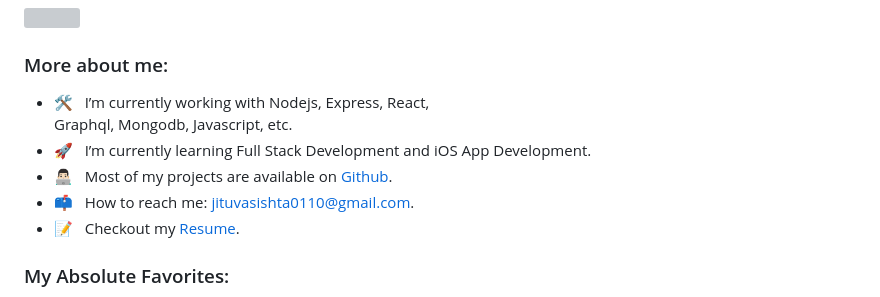
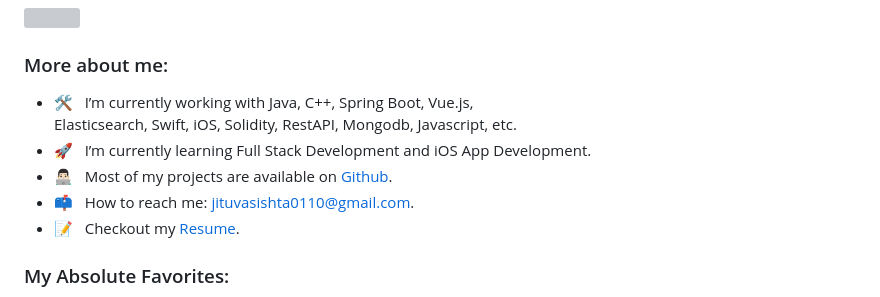
Before and after one commit to Jitu0110/Jitu0110, a Markdown page: README.md, the part around the change printed below. Drawn GitHub-style; grey boxes are pictures that could not be loaded.

```diff
--- a/README.md
+++ b/README.md
@@ -12,7 +12,7 @@ I am a Computer Engineering graduate student 🎓 from Syracuse University 🏛
 
 ### More about me:
 
-- 🛠 &nbsp; I’m currently working with Nodejs, Express, React, <br /> Graphql, Mongodb, Javascript, etc.
+- 🛠 &nbsp; I’m currently working with Java, C++, Spring Boot, Vue.js, <br /> Elasticsearch, Swift, iOS, Solidity, RestAPI, Mongodb, Javascript, etc.
 - 🚀 &nbsp; I’m currently learning Full Stack Development and iOS App Development.
 - 👨🏻‍💻 &nbsp; Most of my projects are available on [Github](https://github.com/Jitu0110).
 - 📫 &nbsp; How to reach me: jituvasishta0110@gmail.com.
```
Also changed, not shown: other parts of README.md (+1 -1 lines).
